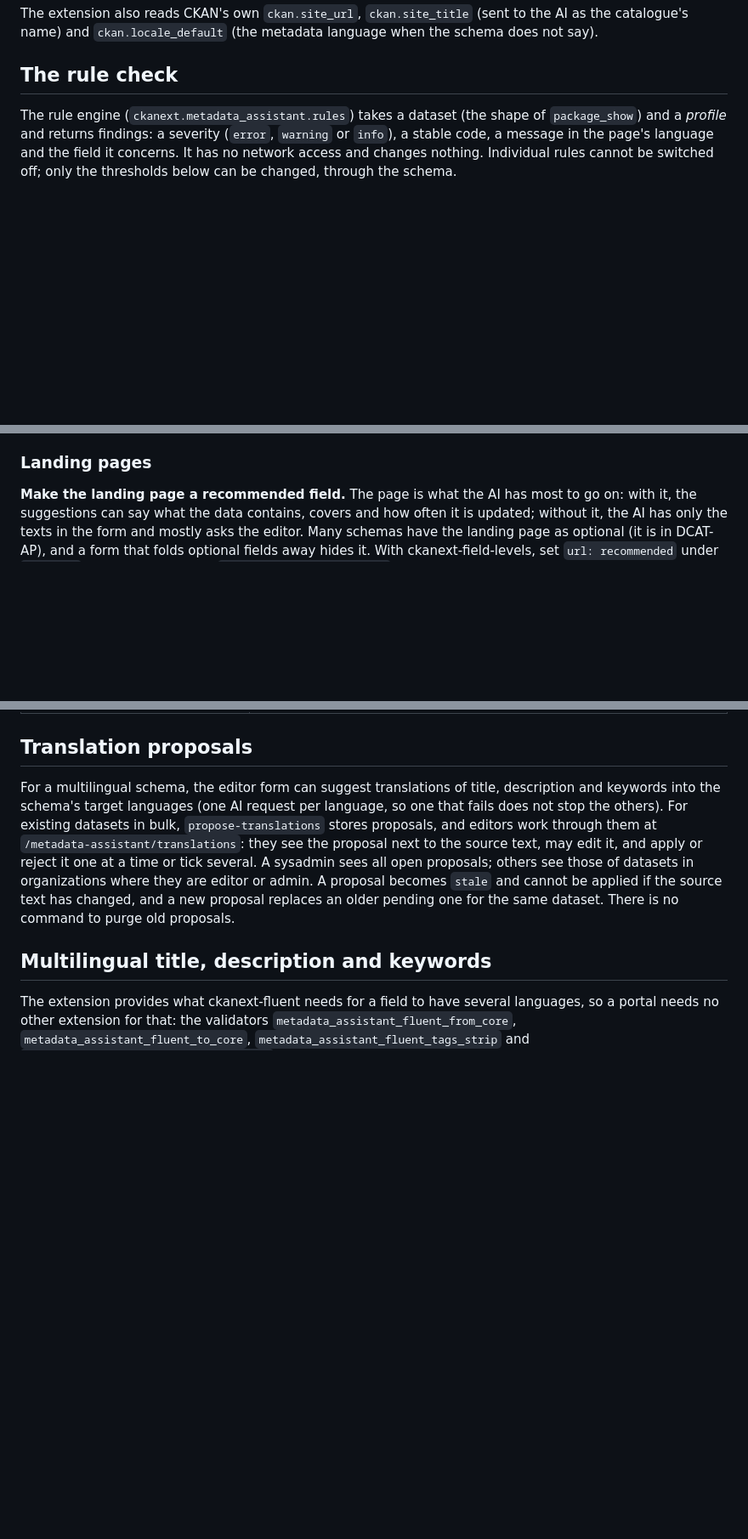
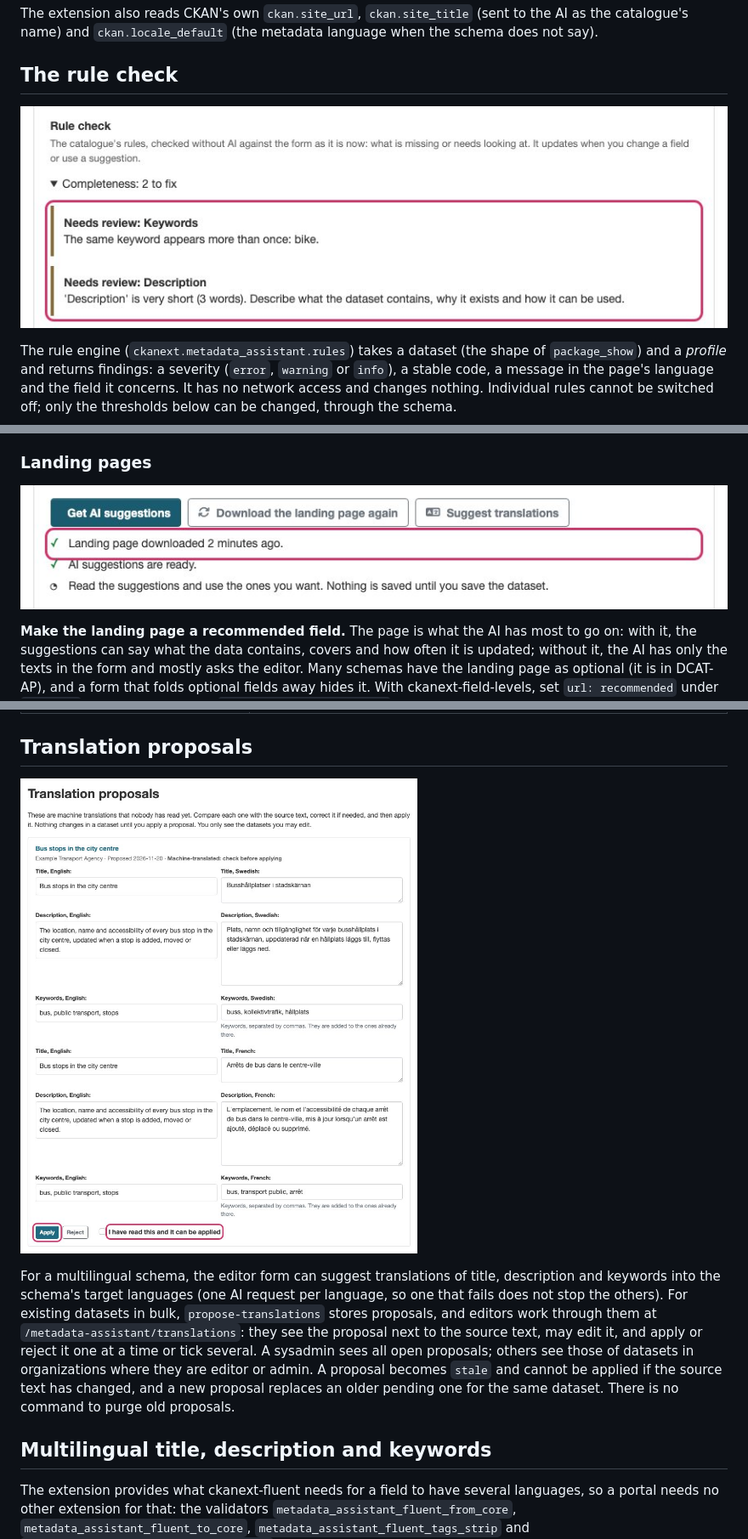
Before and after one commit to bjornhagstrom/ckanext-metadata-assistant, a Markdown page: README.md, 3 parts joined by grey strips. Shown at 85% size. Rendered like a GitHub page; pictures changed too: docs/images/landing-page.jpg (added), docs/images/rule-check.jpg (added), docs/images/translation-proposals.jpg (added); blank space fills up the shorter version.

```diff
--- a/README.md
+++ b/README.md
@@ -227,6 +231,8 @@ The extension also reads CKAN's own `ckan.site_url`, `ckan.site_title` (sent to
 
 ## The rule check
 
+![The rule check in the panel, without AI: a keyword given twice and a description that is too short](docs/images/rule-check.jpg)
+
 The rule engine (`ckanext.metadata_assistant.rules`) takes a dataset (the shape of `package_show`) and a *profile*
 and returns findings: a severity (`error`, `warning` or `info`), a stable code, a message in the page's language and
 the field it concerns. It has no network access and changes nothing. Individual rules cannot be switched off; only the
@@ -378,6 +384,8 @@ them.
 
 ### Landing pages
 
+![The panel says when the landing page was read; its facts inform the suggestions](docs/images/landing-page.jpg)
+
 **Make the landing page a recommended field.** The page is what the AI has most to go on: with it, the suggestions can
 say what the data contains, covers and how often it is updated; without it, the AI has only the texts in the form and
 mostly asks the editor. Many schemas have the landing page as optional (it is in DCAT-AP), and a form that folds optional
@@ -517,6 +525,8 @@ All commands are `ckan -c $CKAN_INI metadata-assistant <command>`:
 
 ## Translation proposals
 
+![Translation proposals: the English texts beside their Swedish and French translations, which an editor may correct, confirms having read, and applies](docs/images/translation-proposals.jpg)
+
 For a multilingual schema, the editor form can suggest translations of title, description and keywords into the
 schema's target languages (one AI request per language, so one that fails does not stop the others). For existing
 datasets in bulk, `propose-translations` stores proposals, and editors work through them at
```
Also changed, not shown: other parts of README.md (+6 -0 lines), docs/images/ai-suggestion.jpg (added), docs/images/catalogue-overview.jpg (added), docs/images/review-panel.jpg (added).
